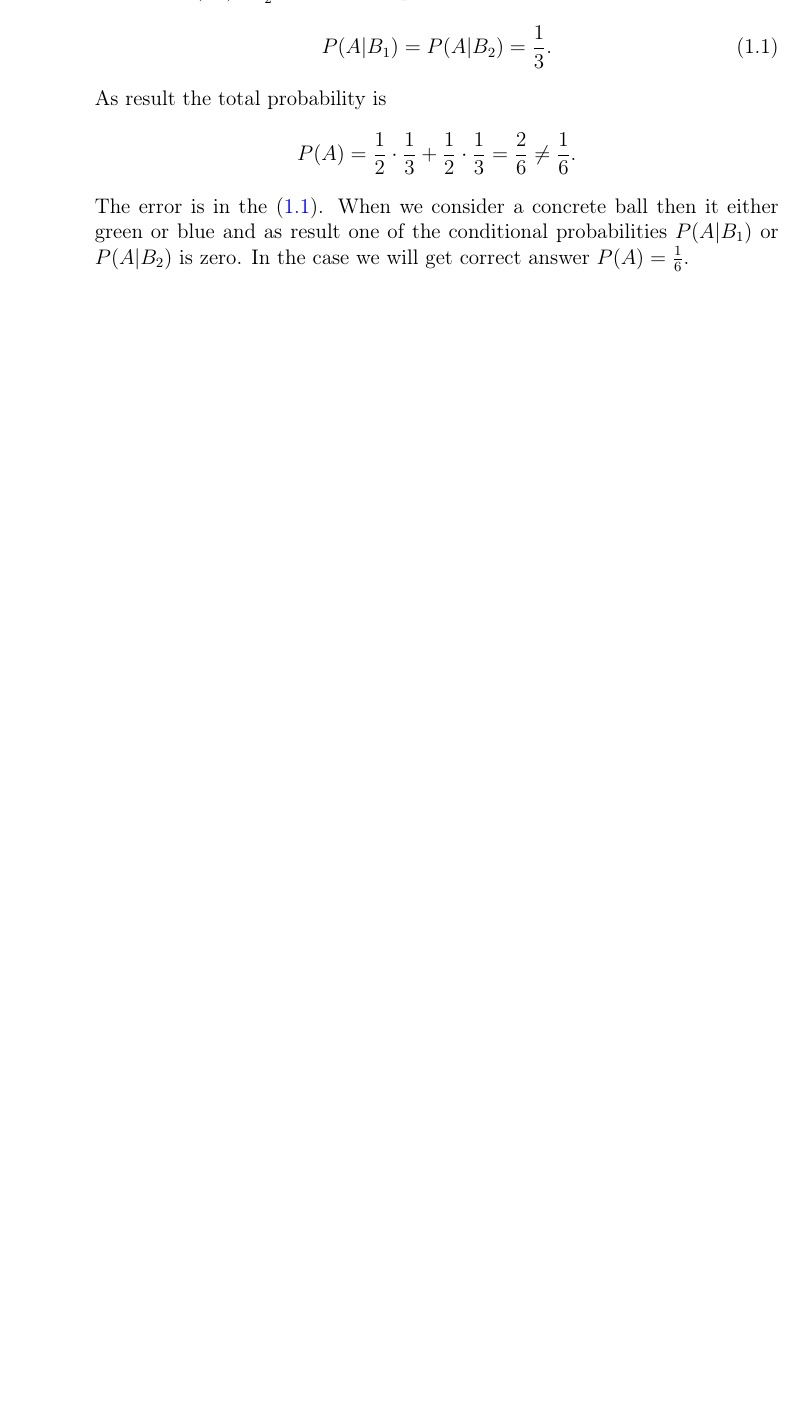
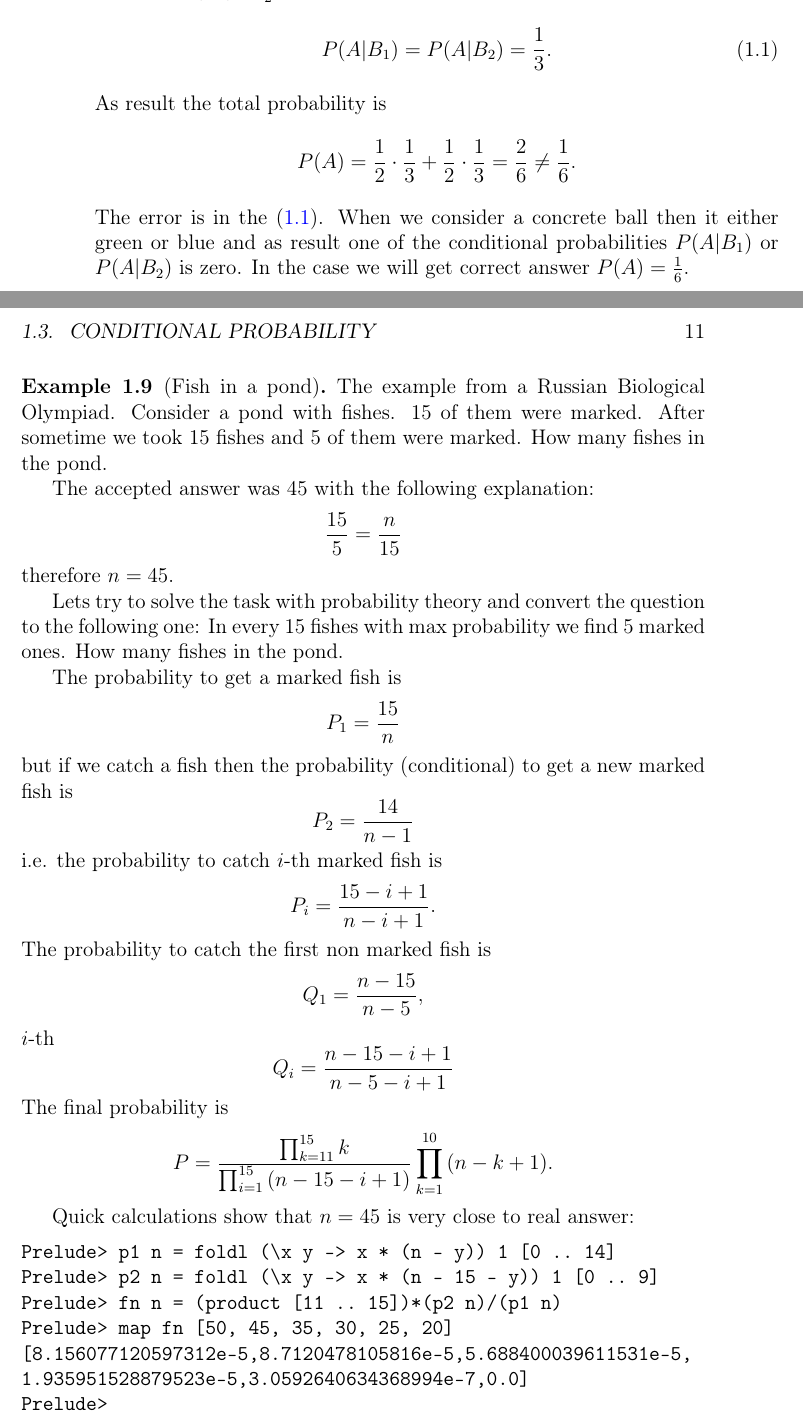
Before and after one commit to ivanmurashko/articles, a LaTeX book (probability/probability.tex, which reads probability/basedefinitions.tex): part of page 10 of 13 before the commit and two parts of pages 10 and 11 of 15 after it, the two joined at a grey line, cut so that both start at the same text, the shorter picture padded with empty space. Compiled offline with pdfLaTeX; a missing bibliography style is replaced by a similar one.

Commit message:
probability: fish in a pond

```diff
--- a/probability/basedefinitions.tex
+++ b/probability/basedefinitions.tex
@@ -283,5 +283,59 @@ conditional probabilities $P(A|B_1)$ or $P(A|B_2)$ is zero. In the
 case we will get correct answer $P(A) = \frac{1}{6}$.
 \end{example}
 
+\begin{example}[Fish in a pond]
+The example from a Russian Biological Olympiad. Consider a pond with
+fishes. 15 of them were marked. After sometime we took 15 fishes and 5
+of them were marked. How many fishes in the pond.
+
+The accepted answer was 45 with the following explanation:
+\[
+\frac{15}{5} = \frac{n}{15}
+\]
+therefore $n=45$.
+
+Lets try to solve the task with probability theory and convert the
+question to the following one: In every 15 fishes with max probability
+we find 5 marked ones. How many fishes in the pond.
+
+The probability to get a marked fish is
+\[
+P_1 = \frac{15}{n}
+\]
+but if we catch a fish then the probability (conditional) to get a new
+marked fish is
+\[
+P_2 = \frac{14}{n-1}
+\]
+i.e. the probability to catch $i$-th marked fish is
+\[
+P_i = \frac{15-i+1}{n - i + 1}.
+\]
+The probability to catch the first non marked fish is
+\[
+Q_1 = \frac{n - 15}{n - 5},
+\]
+$i$-th
+\[
+Q_i = \frac{n -15 -i + 1}{n - 5 - i + 1}
+\]
+The final probability is
+\[
+P = \frac{\prod_{k=11}^{15}k}{\prod_{i = 1}^{15}{\left(n - 15 - i +
+    1\right)}}\prod_{k=1}^{10}{\left(n -k + 1\right)}.
+\]
+
+Quick calculations show that $n=45$ is very close to real answer:
+\begin{verbatim}
+Prelude> p1 n = foldl (\x y -> x * (n - y)) 1 [0 .. 14]
+Prelude> p2 n = foldl (\x y -> x * (n - 15 - y)) 1 [0 .. 9]
+Prelude> fn n = (product [11 .. 15])*(p2 n)/(p1 n)
+Prelude> map fn [50, 45, 35, 30, 25, 20]
+[8.156077120597312e-5,8.7120478105816e-5,5.688400039611531e-5,
+1.935951528879523e-5,3.0592640634368994e-7,0.0]
+Prelude>
+\end{verbatim}
+
+\end{example}
 
 TBD \cite{bib:kolmogorov74basic}
```
Also changed, not shown: probability/probability.pdf.
